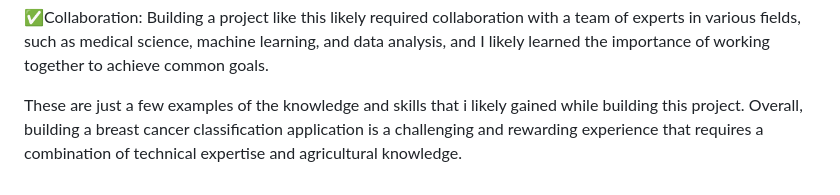
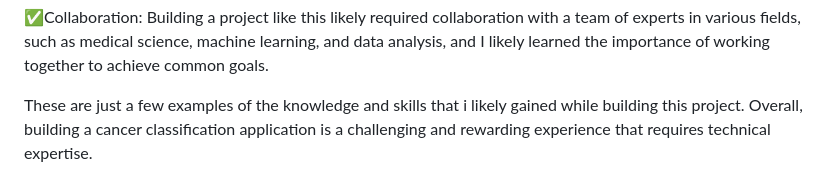
Before and after one commit to shaarang123/Breast-Cancer-Classification, a Markdown page: README.md, the part around the change. GitHub-like rendering.

```diff
--- a/README.md
+++ b/README.md
@@ -50,4 +50,4 @@ The breast cancer classification project using neural network and deep learning
 ✅Collaboration: Building a project like this likely required collaboration with a team of experts in various fields, such as medical science, machine learning, and data analysis, and I likely learned the importance of working together to achieve common goals.
 
 These are just a few examples of the knowledge and skills that i likely gained while building this project.
-Overall, building a breast cancer classification application is a challenging and rewarding experience that requires a combination of technical expertise and agricultural knowledge.
+Overall, building a cancer classification application is a challenging and rewarding experience that requires technical expertise.
```
